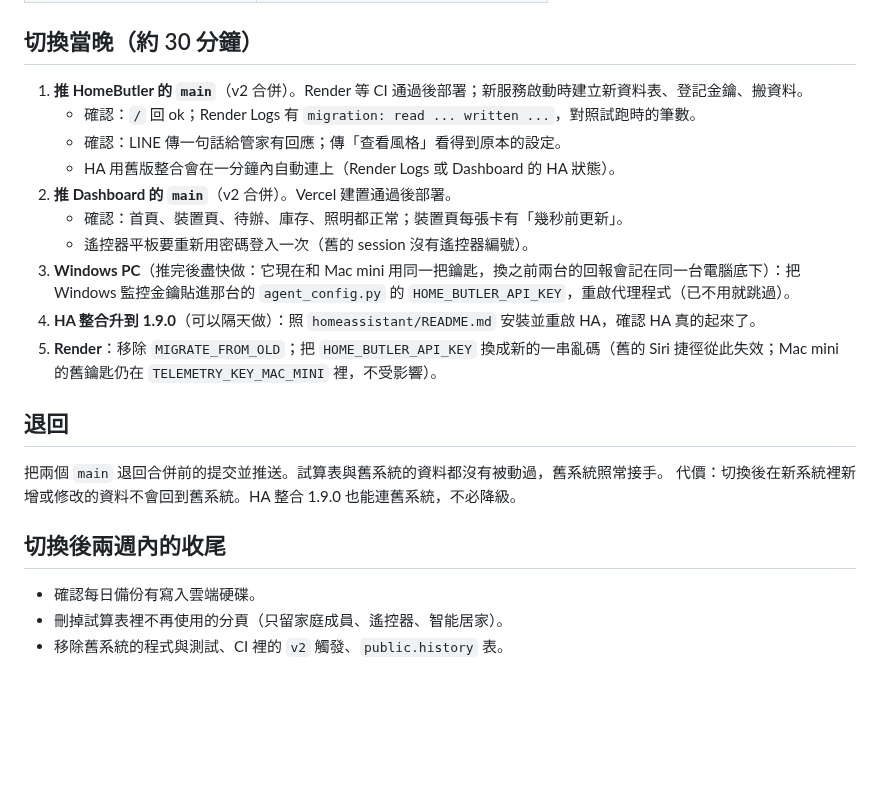
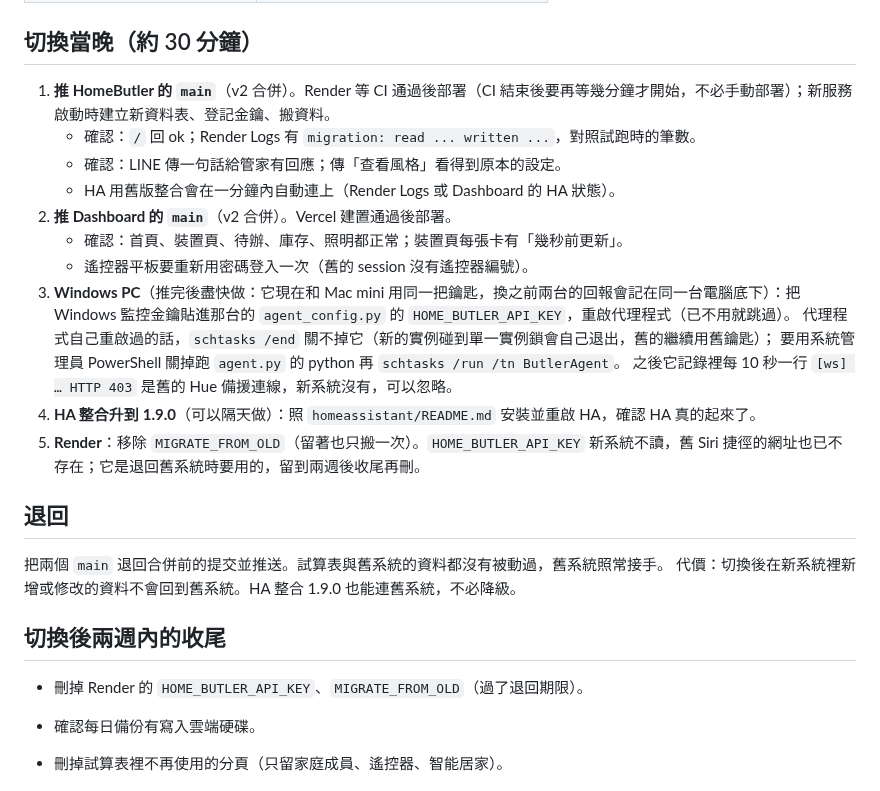
Before and after one commit to CZLin-TW/home-butler, a Markdown page: docs/cutover.md, the part around the change. Drawn GitHub-style; blank space fills up the shorter version.

Commit message:
Notes from the switch-over night
Co-Authored-By: Claude Opus 5.5 <noreply@anthropic.com>

```diff
--- a/docs/cutover.md
+++ b/docs/cutover.md
@@ -53,7 +53,7 @@ python3 -c "import secrets; print(secrets.token_urlsafe(32))"
 
 ## 切換當晚（約 30 分鐘）
 
-1. **推 HomeButler 的 `main`**（v2 合併）。Render 等 CI 通過後部署；新服務啟動時建立新資料表、登記金鑰、搬資料。
+1. **推 HomeButler 的 `main`**（v2 合併）。Render 等 CI 通過後部署（CI 結束後要再等幾分鐘才開始，不必手動部署）；新服務啟動時建立新資料表、登記金鑰、搬資料。
    - 確認：`/` 回 ok；Render Logs 有 `migration: read ... written ...`，對照試跑時的筆數。
    - 確認：LINE 傳一句話給管家有回應；傳「查看風格」看得到原本的設定。
    - HA 用舊版整合會在一分鐘內自動連上（Render Logs 或 Dashboard 的 HA 狀態）。
@@ -61,8 +61,11 @@ python3 -c "import secrets; print(secrets.token_urlsafe(32))"
    - 確認：首頁、裝置頁、待辦、庫存、照明都正常；裝置頁每張卡有「幾秒前更新」。
    - 遙控器平板要重新用密碼登入一次（舊的 session 沒有遙控器編號）。
 3. **Windows PC**（推完後盡快做：它現在和 Mac mini 用同一把鑰匙，換之前兩台的回報會記在同一台電腦底下）：把 Windows 監控金鑰貼進那台的 `agent_config.py` 的 `HOME_BUTLER_API_KEY`，重啟代理程式（已不用就跳過）。
+   代理程式自己重啟過的話，`schtasks /end` 關不掉它（新的實例碰到單一實例鎖會自己退出，舊的繼續用舊鑰匙）；
+   要用系統管理員 PowerShell 關掉跑 `agent.py` 的 python 再 `schtasks /run /tn ButlerAgent`。
+   之後它記錄裡每 10 秒一行 `[ws] … HTTP 403` 是舊的 Hue 備援連線，新系統沒有，可以忽略。
 4. **HA 整合升到 1.9.0**（可以隔天做）：照 `homeassistant/README.md` 安裝並重啟 HA，確認 HA 真的起來了。
-5. **Render**：移除 `MIGRATE_FROM_OLD`；把 `HOME_BUTLER_API_KEY` 換成新的一串亂碼（舊的 Siri 捷徑從此失效；Mac mini 的舊鑰匙仍在 `TELEMETRY_KEY_MAC_MINI` 裡，不受影響）。
+5. **Render**：移除 `MIGRATE_FROM_OLD`（留著也只搬一次）。`HOME_BUTLER_API_KEY` 新系統不讀，舊 Siri 捷徑的網址也已不存在；它是退回舊系統時要用的，留到兩週後收尾再刪。
 
 ## 退回
 
@@ -71,6 +74,8 @@ python3 -c "import secrets; print(secrets.token_urlsafe(32))"
 
 ## 切換後兩週內的收尾
 
+- 刪掉 Render 的 `HOME_BUTLER_API_KEY`、`MIGRATE_FROM_OLD`（過了退回期限）。
+
 - 確認每日備份有寫入雲端硬碟。
 - 刪掉試算表裡不再使用的分頁（只留家庭成員、遙控器、智能居家）。
 - 移除舊系統的程式與測試、CI 裡的 `v2` 觸發、`public.history` 表。
```
Also changed, not shown: AGENTS.md (+2 -1 lines).
